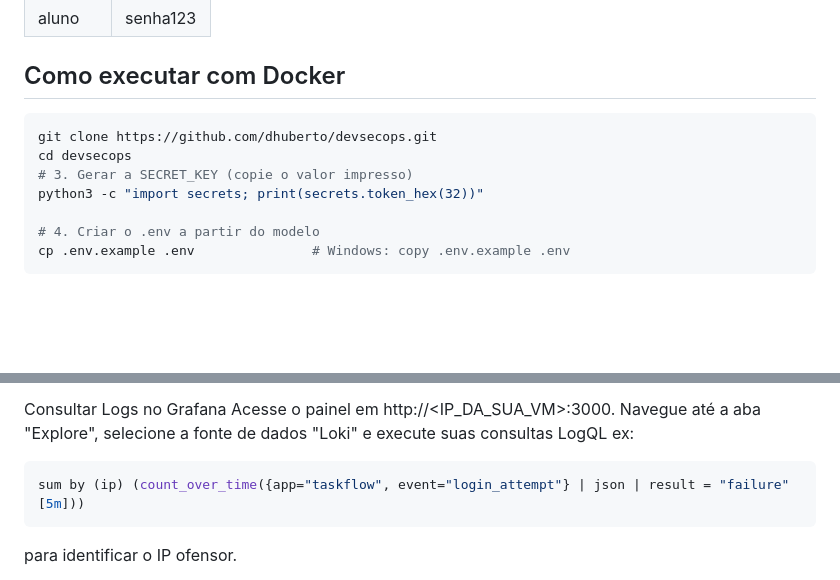
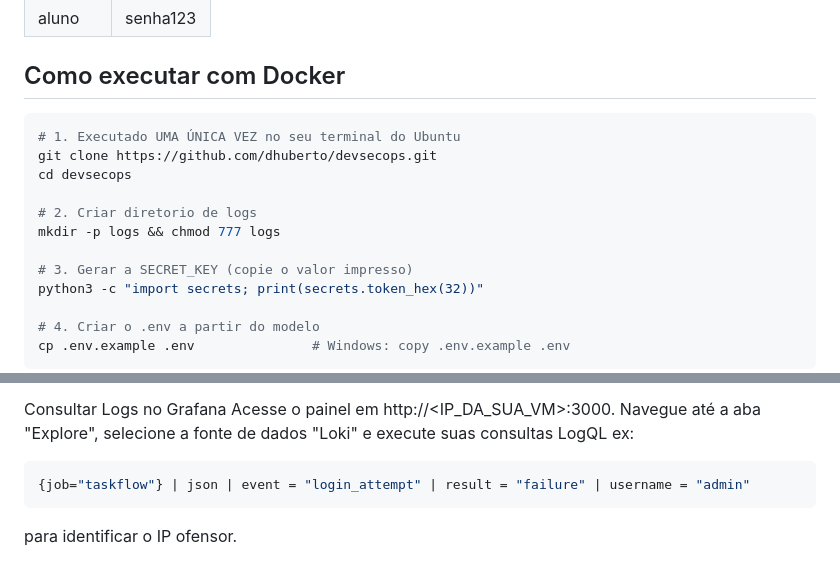
Before and after one commit to dhuberto/devsecops, a Markdown page: README.md, 2 parts joined by grey strips. Drawn GitHub-style; blank space fills up the shorter version.

````diff
--- a/README.md
+++ b/README.md
@@ -62,8 +62,13 @@ em `TASKFLOW_ADMIN_PASSWORD`.
 ## Como executar com Docker
 
 ```bash
+# 1. Executado UMA ÚNICA VEZ no seu terminal do Ubuntu
 git clone https://github.com/dhuberto/devsecops.git
 cd devsecops
+
+# 2. Criar diretorio de logs
+mkdir -p logs && chmod 777 logs
+
 # 3. Gerar a SECRET_KEY (copie o valor impresso)
 python3 -c "import secrets; print(secrets.token_hex(32))"
 
@@ -171,7 +176,7 @@ Consultar Logs no Grafana
 Acesse o painel em http://<IP_DA_SUA_VM>:3000. Navegue até a aba "Explore", selecione a fonte de dados "Loki" e execute suas consultas LogQL
 ex:
 ```bash
-sum by (ip) (count_over_time({app="taskflow", event="login_attempt"} | json | result = "failure" [5m]))
+{job="taskflow"} | json | event = "login_attempt" | result = "failure" | username = "admin"
 ```
 para identificar o IP ofensor.
 
````
